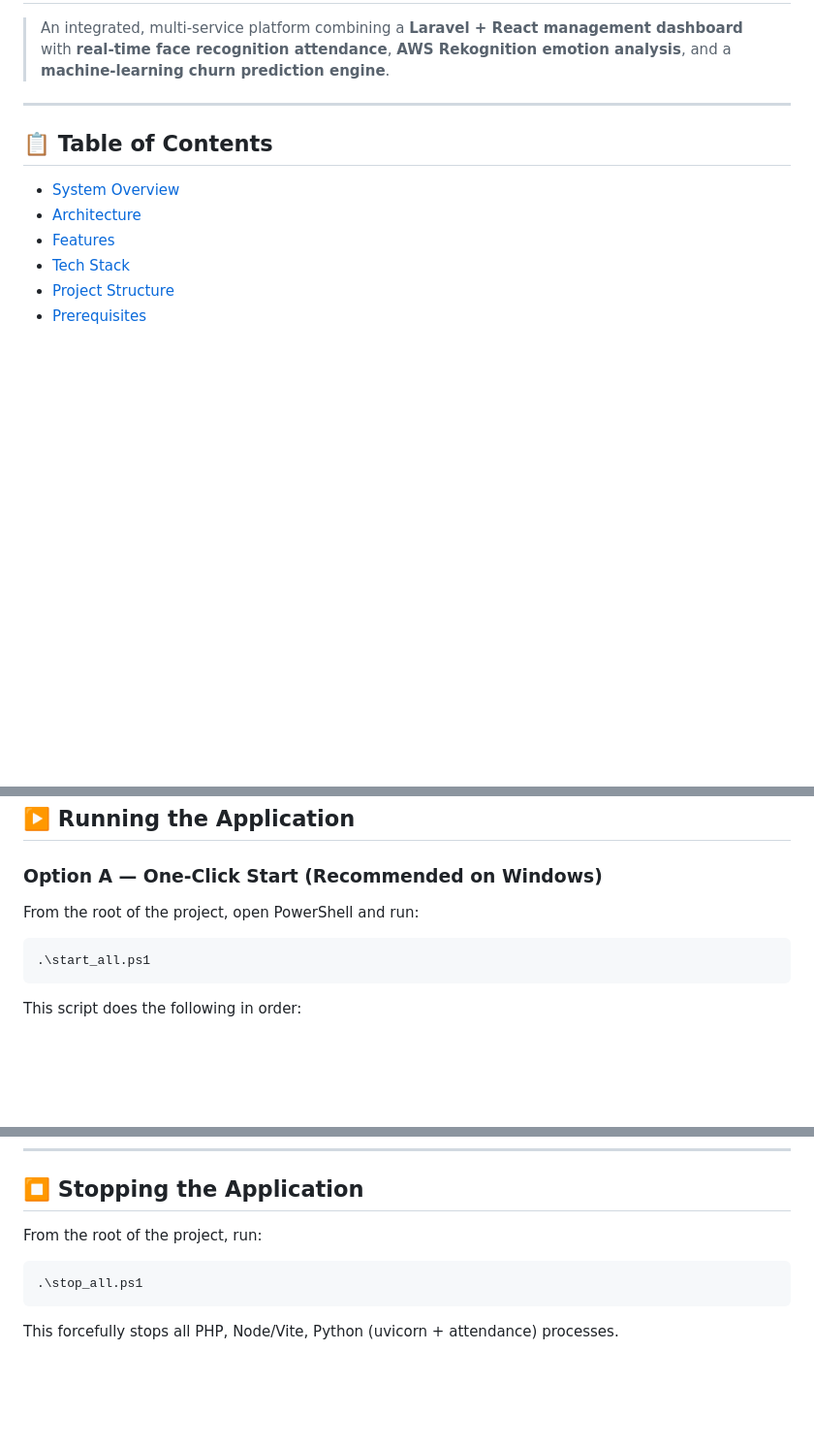
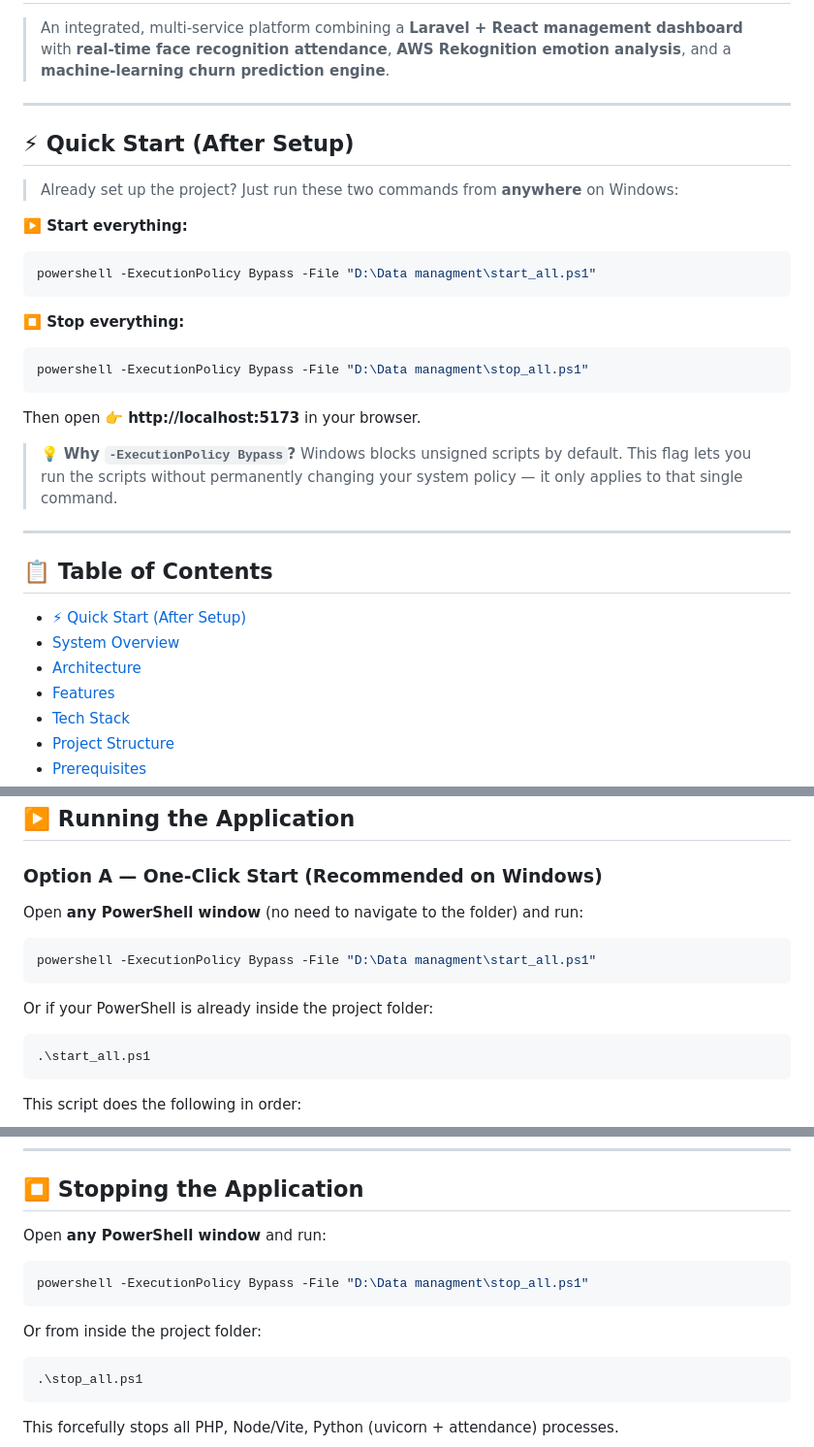
Before and after one commit to DevhanKapuduwa/WarehouseHRM, a Markdown page: README.md, 3 parts joined by grey strips. Shown at 97% size. Drawn GitHub-style; blank space fills up the shorter version.

Commit message:
docs: add Quick Start section with ExecutionPolicy Bypass commands

````diff
--- a/README.md
+++ b/README.md
@@ -4,8 +4,29 @@
 
 ---
 
+## ⚡ Quick Start (After Setup)
+
+> Already set up the project? Just run these two commands from **anywhere** on Windows:
+
+**▶️ Start everything:**
+```powershell
+powershell -ExecutionPolicy Bypass -File "D:\Data managment\start_all.ps1"
+```
+
+**⏹ Stop everything:**
+```powershell
+powershell -ExecutionPolicy Bypass -File "D:\Data managment\stop_all.ps1"
+```
+
+Then open 👉 **http://localhost:5173** in your browser.
+
+> 💡 **Why `-ExecutionPolicy Bypass`?** Windows blocks unsigned scripts by default. This flag lets you run the scripts without permanently changing your system policy — it only applies to that single command.
+
+---
+
 ## 📋 Table of Contents
 
+- [⚡ Quick Start (After Setup)](#-quick-start-after-setup)
 - [System Overview](#-system-overview)
 - [Architecture](#-architecture)
 - [Features](#-features)
@@ -328,7 +349,13 @@ region = ap-south-1
 
 ### Option A — One-Click Start (Recommended on Windows)
 
-From the root of the project, open PowerShell and run:
+Open **any PowerShell window** (no need to navigate to the folder) and run:
+
+```powershell
+powershell -ExecutionPolicy Bypass -File "D:\Data managment\start_all.ps1"
+```
+
+Or if your PowerShell is already inside the project folder:
 
 ```powershell
 .\start_all.ps1
@@ -384,7 +411,13 @@ python step8_attendance_with_photos.py
 
 ## ⏹ Stopping the Application
 
-From the root of the project, run:
+Open **any PowerShell window** and run:
+
+```powershell
+powershell -ExecutionPolicy Bypass -File "D:\Data managment\stop_all.ps1"
+```
+
+Or from inside the project folder:
 
 ```powershell
 .\stop_all.ps1
````
